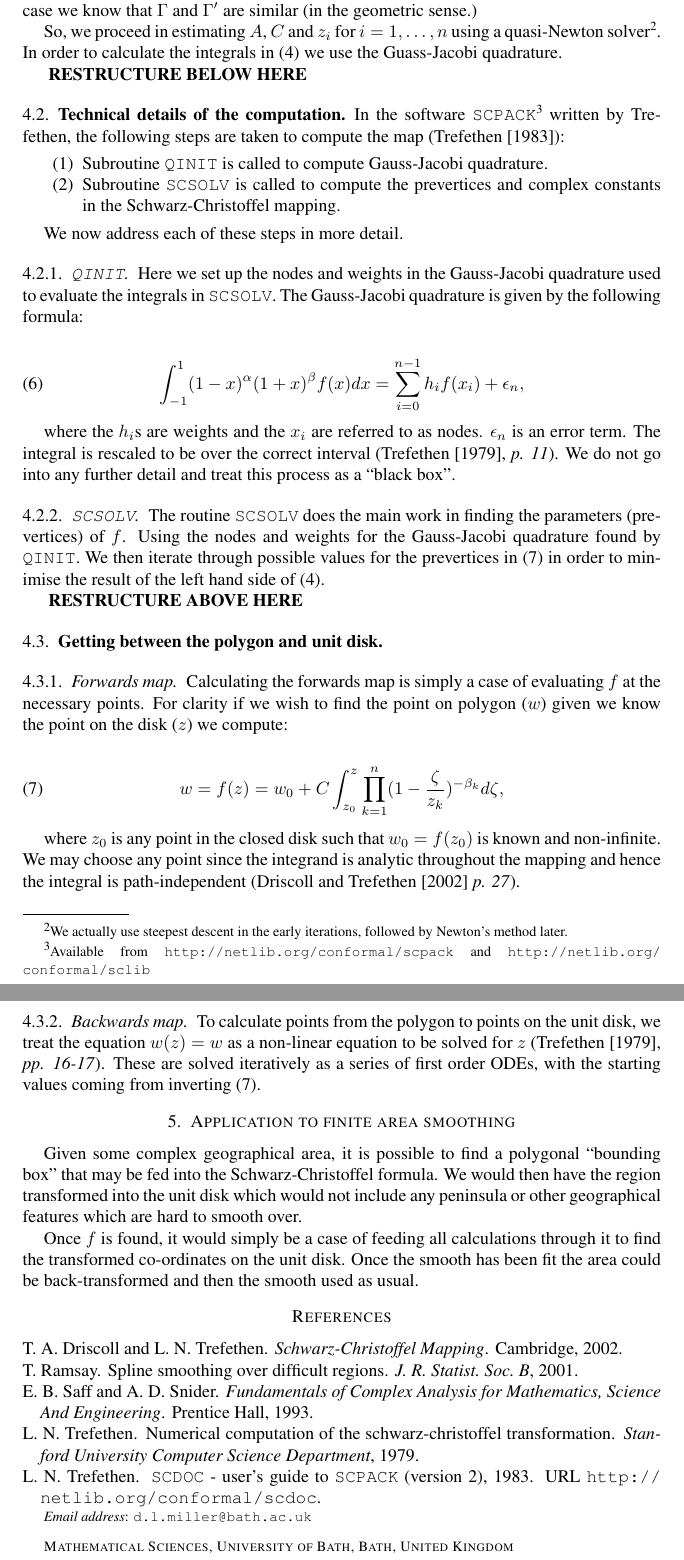
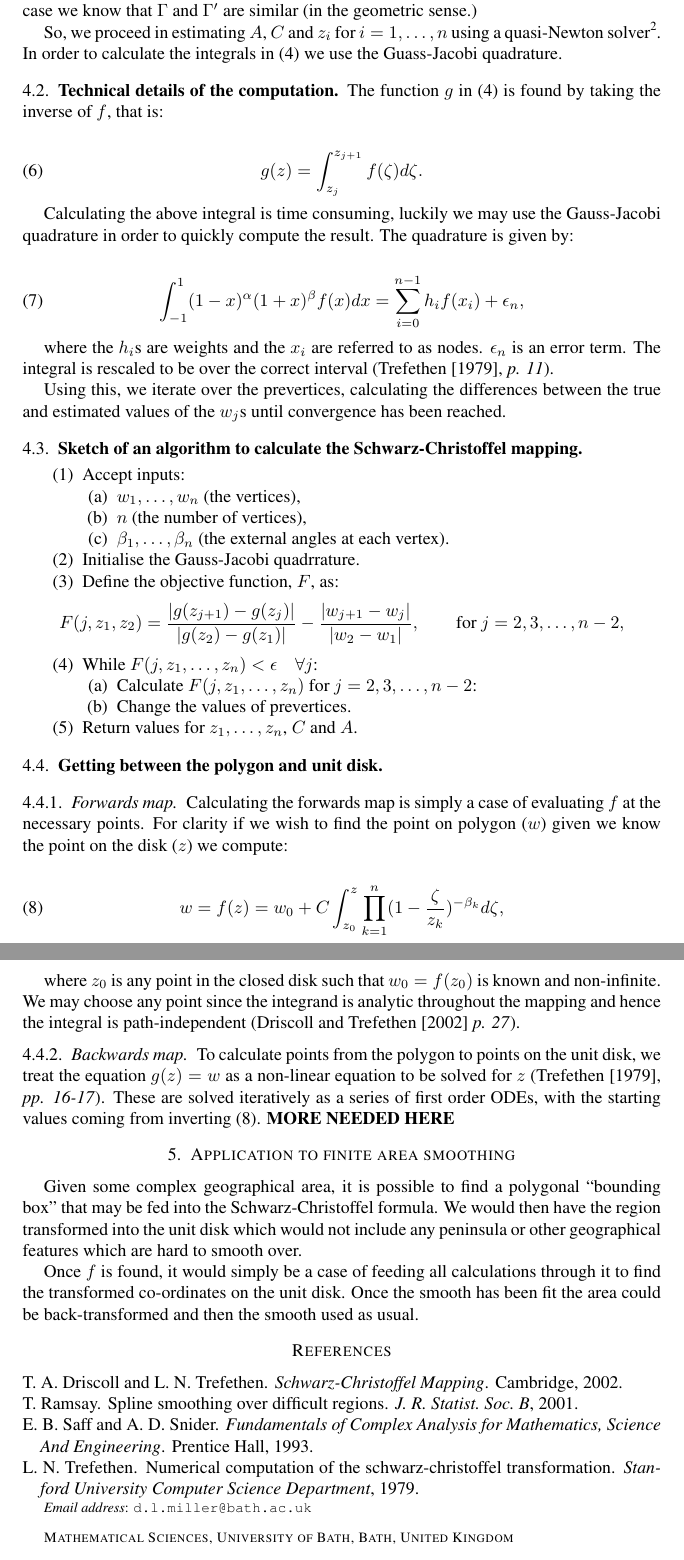
Before and after one commit to dill/phd-smoothing, a LaTeX paper (sc-writeup/schwarzchristoffel.tex): two parts of pages 4 and 5 of 5, joined at a grey line, cut so that both start at the same text. Compiled offline with pdfLaTeX.

Commit message:
Changes to writeup.

```diff
--- a/sc-writeup/schwarzchristoffel.tex
+++ b/sc-writeup/schwarzchristoffel.tex
@@ -182,38 +182,50 @@ otherwise, assume that up to scaling and rotation that $w_1$ and $w_2$ are corre
 
 So, we proceed in estimating $A$, $C$ and $z_i$ for $i=1,\dots,n$ using a quasi-Newton solver\footnote{We actually use steepest descent in the early iterations, followed by Newton's method later.}. In order to calculate the integrals in (\ref{optimizeme}) we use the Guass-Jacobi quadrature.
 
-\textbf{ RESTRUCTURE BELOW HERE }
-
 
 
 \subsection{Technical details of the computation}
 
-In the software \texttt{SCPACK}\footnote{Available from \url{http://netlib.org/conformal/scpack} and \url{http://netlib.org/conformal/sclib}} written by Trefethen, the following steps are taken to compute the map (\cite{scdoc}):
 
-\begin{enumerate}
-\item Subroutine \texttt{QINIT} is called to compute Gauss-Jacobi quadrature.
-\item Subroutine \texttt{SCSOLV} is called to compute the prevertices and complex constants in the \sch mapping.
-\end{enumerate}
 
-We now address each of these steps in more detail.
+The function $g$ in (\ref{optimizeme}) is found by taking the inverse of $f$, that is:
 
-\subsubsection{\texttt{QINIT}}
+\begin{equation}
+g(z) = \int_{z_j}^{z_{j+1}} f(\zeta) d\zeta.
+\end{equation}
 
-Here we set up the nodes and weights in the Gauss-Jacobi quadrature used to evaluate the integrals in \texttt{SCSOLV}. The Gauss-Jacobi quadrature is given by the following formula:
+Calculating the above integral is time consuming, luckily we may use the Gauss-Jacobi quadrature in order to quickly compute the result. The quadrature is given by:
 
 \begin{equation}
 \int_{-1}^{1} (1-x)^\alpha (1+x)^\beta f(x) dx = \sum_{i=0}^{n-1}h_if(x_i) + \epsilon_n,
 \end{equation}
 
-where the $h_i$s are weights and the $x_i$ are referred to as nodes. $\epsilon_n$ is an error term. The integral is rescaled to be over the correct interval (\cite{trefethen}, \emph{p. 11}). We do not go into any further detail and treat this process as a ``black box''.
+where the $h_i$s are weights and the $x_i$ are referred to as nodes. $\epsilon_n$ is an error term. The integral is rescaled to be over the correct interval (\cite{trefethen}, \emph{p. 11}).
 
-\subsubsection{\texttt{SCSOLV}}
-
-The routine \texttt{SCSOLV} does the main work in finding the parameters (prevertices) of $f$. Using the nodes and weights for the Gauss-Jacobi quadrature found by \texttt{QINIT}. We then iterate through possible values for the prevertices in (\ref{unitscmap}) in order to minimise the result of the left hand side of (\ref{optimizeme}).
+Using this, we iterate over the prevertices, calculating the differences between the true and estimated values of the $w_j$s until convergence has been reached.
 
 
+\subsection{Sketch of an algorithm to calculate the \sch mapping}
 
-\textbf{ RESTRUCTURE ABOVE HERE }
+\begin{enumerate}
+\item Accept inputs:
+   \begin{enumerate}
+      \item $w_1,\dots,w_n$ (the vertices),
+      \item $n$ (the number of vertices),
+      \item $\beta_1,\dots,\beta_n$ (the external angles at each vertex).
+   \end{enumerate}
+\item Initialise the Gauss-Jacobi quadrrature.
+\item Define the objective function, $F$, as:
+ \begin{equation*}
+ F(j,z_1,z_2) = \frac{\vert g(z_{j+1}) -  g(z_j) \vert}{\vert g(z_2)-g(z_1)\vert} - \frac{\vert w_{j+1} - w_j\vert}{\vert w_2 - w_1\vert}, \qquad \text{for } j=2,3,\dots,n-2,
+ \end{equation*}
+\item While $F(j,z_1,\dots,z_n) < \epsilon \quad \forall j$:
+\begin{enumerate}
+  \item Calculate $F(j,z_1,\dots,z_n)$ for $j=2,3,\dots,n-2$:
+  \item Change the values of prevertices.
+\end{enumerate}
+\item Return values for $z_1,\dots,z_n$, $C$ and $A$.
+\end{enumerate}
 
 
 
@@ -233,8 +245,8 @@ where $z_0$ is any point in the closed disk such that $w_0 = f(z_0)$ is known an
 
 \subsubsection{Backwards map}
 
-To calculate points from the polygon to points on the unit disk, we treat the equation $w(z)=w$ as a non-linear equation to be solved for $z$ (\cite{trefethen}, \emph{pp. 16-17}). These are solved iteratively as a series of first order ODEs, with the starting values coming from inverting (\ref{unitscmap}).
-
+To calculate points from the polygon to points on the unit disk, we treat the equation $g(z)=w$ as a non-linear equation to be solved for $z$ (\cite{trefethen}, \emph{pp. 16-17}). These are solved iteratively as a series of first order ODEs, with the starting values coming from inverting (\ref{unitscmap}).
+\textbf{MORE NEEDED HERE}
 
 
 \section{Application to finite area smoothing}
```
